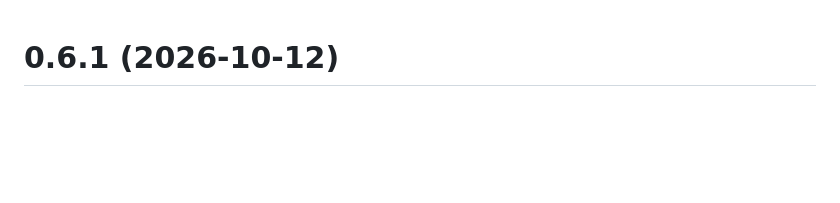
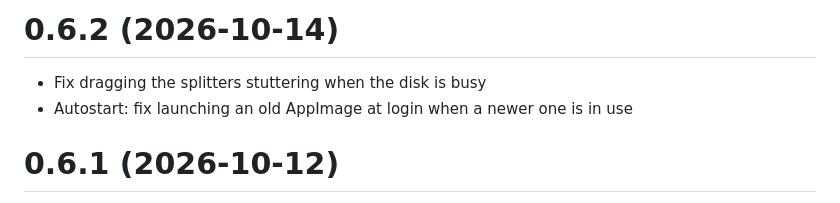
Before and after one commit to cloudmus/cloudmus, a Markdown page: CHANGELOG.md, the part around the change. Drawn GitHub-style; blank space fills up the shorter version.

Commit message:
Release 0.6.2

```diff
--- a/CHANGELOG.md
+++ b/CHANGELOG.md
@@ -1,3 +1,8 @@
+# 0.6.2 (2026-10-14)
+
+- Fix dragging the splitters stuttering when the disk is busy
+- Autostart: fix launching an old AppImage at login when a newer one is in use
+
 # 0.6.1 (2026-10-12)
 
 - YouTube: higher-resolution album art
```
